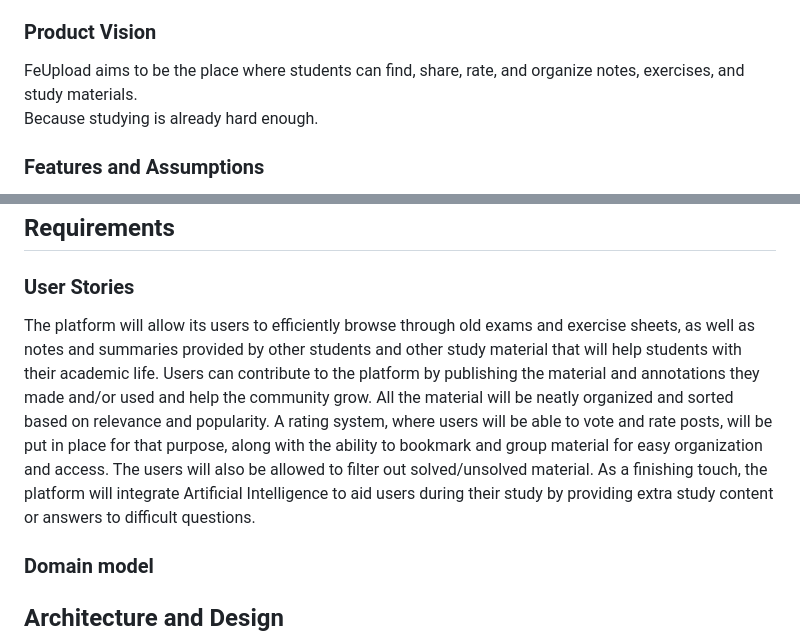
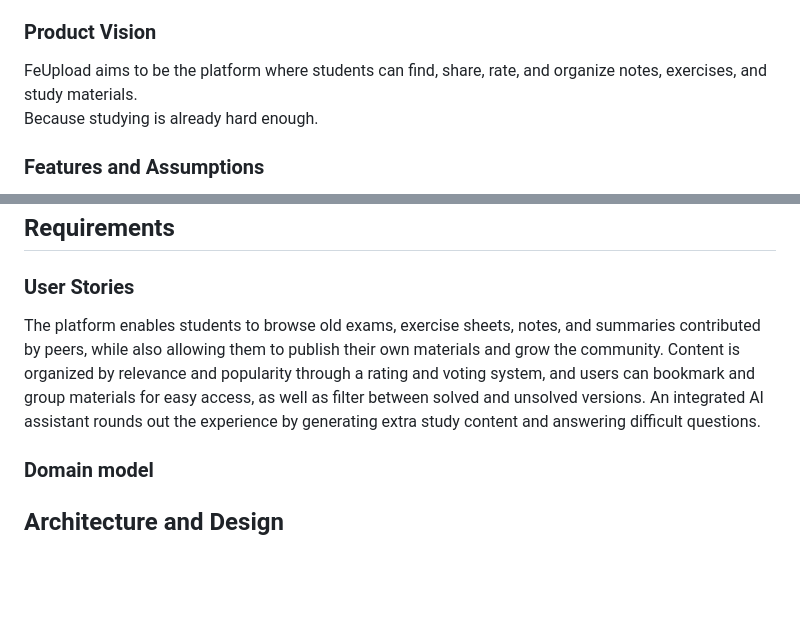
Before and after one commit to T0m2sT/FeUpload, a Markdown page: README.md, 2 parts joined by grey strips. GitHub-like rendering; blank space fills up the shorter version.

Commit message:
Reduced size of user stories on README.md

```diff
--- a/README.md
+++ b/README.md
@@ -60,7 +60,7 @@ To learn more about how to write a good product vision, please read:
 * [Product Management: Product Vision, by ProductPlan](https://www.productplan.com/glossary/product-vision/)
 * [20 Inspiring Vision Statement Examples (2019 Updated), by lifehack.org](https://www.lifehack.org/articles/work/20-sample-vision-statement-for-the-new-startup.html)
 -->
-FeUpload aims to be the place where students can find, share, rate, and organize notes, exercises, and study materials.
+FeUpload aims to be the platform where students can find, share, rate, and organize notes, exercises, and study materials.
 <br/>
 Because studying is already hard enough.
 
@@ -120,11 +120,7 @@ At the end, it is good to add a rough indication of the value of the user story
 
 -->
 
-The platform will allow its users to efficiently browse through old exams and exercise sheets, as well as notes and summaries provided by other students and other study material that will help students with their academic life.
-Users can contribute to the platform by publishing the material and annotations they made and/or used and help the community grow.
-All the material will be neatly organized and sorted based on relevance and popularity. A rating system, where users will be able to vote and rate posts, will be put in place for that purpose, along with the ability to bookmark and group material for easy organization and access. The users will also be allowed to filter out solved/unsolved material.
-As a finishing touch, the platform will integrate Artificial Intelligence to aid users during their study by providing extra study content or answers to difficult questions.
-
+The platform enables students to browse old exams, exercise sheets, notes, and summaries contributed by peers, while also allowing them to publish their own materials and grow the community. Content is organized by relevance and popularity through a rating and voting system, and users can bookmark and group materials for easy access, as well as filter between solved and unsolved versions. An integrated AI assistant rounds out the experience by generating extra study content and answering difficult questions.
 
 ### Domain model
 
```
